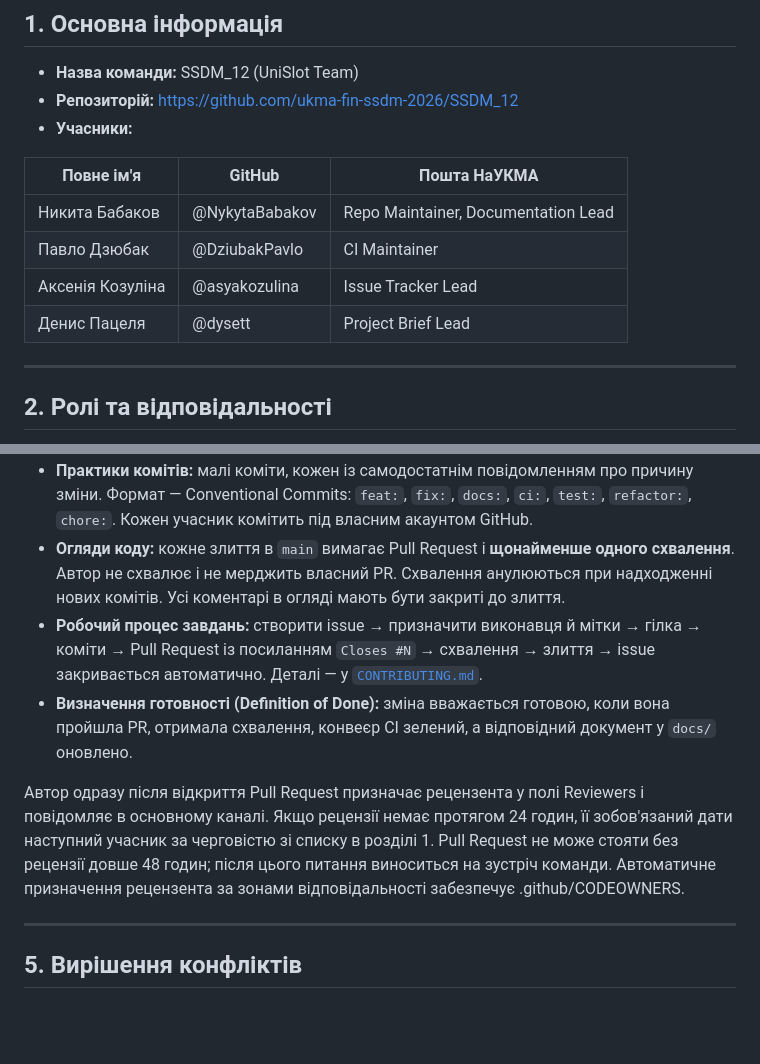
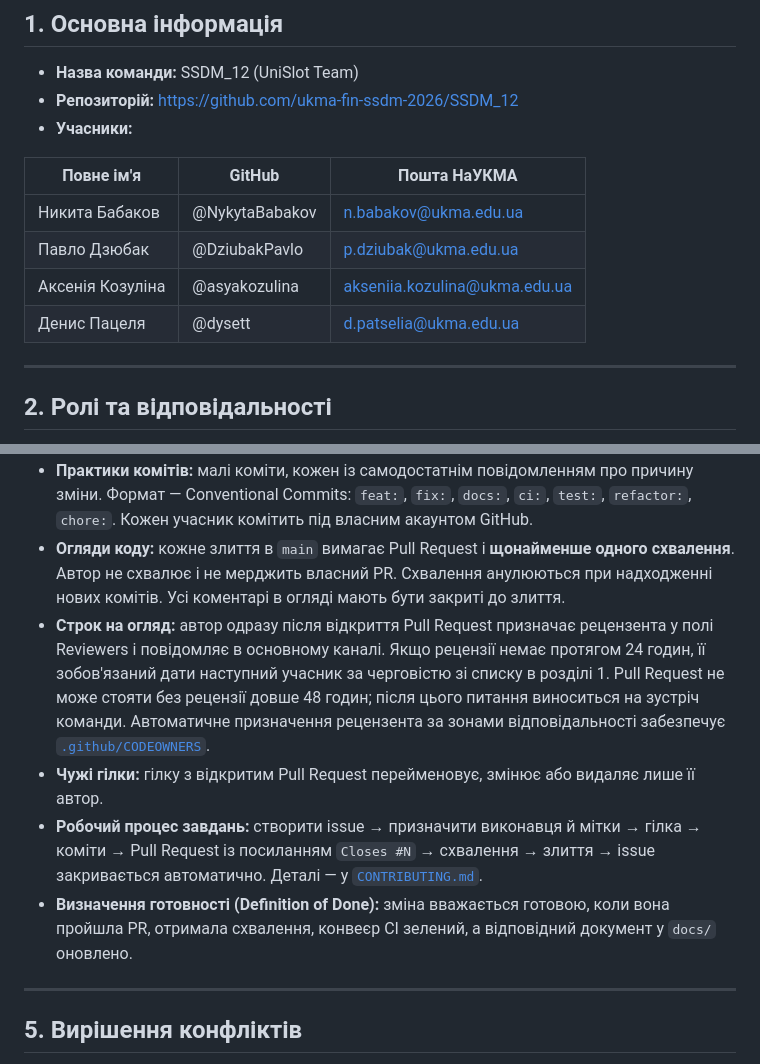
Before and after one commit to ukma-fin-ssdm-2026/SSDM_12, a Markdown page: TeamCharter.md, 2 parts joined by grey strips. GitHub-like rendering; blank space fills up the shorter version.

```diff
--- a/TeamCharter.md
+++ b/TeamCharter.md
@@ -14,10 +14,10 @@
 
 | Повне ім'я | GitHub | Пошта НаУКМА |
 |---|---|---|
-| Никита Бабаков | @NykytaBabakov | Repo Maintainer, Documentation Lead |
-| Павло Дзюбак | @DziubakPavlo | CI Maintainer |
-| Аксенія Козуліна | @asyakozulina | Issue Tracker Lead |
-| Денис Пацеля | @dysett | Project Brief Lead |
+| Никита Бабаков | @NykytaBabakov | n.babakov@ukma.edu.ua |
+| Павло Дзюбак | @DziubakPavlo | p.dziubak@ukma.edu.ua |
+| Аксенія Козуліна | @asyakozulina | akseniia.kozulina@ukma.edu.ua |
+| Денис Пацеля | @dysett | d.patselia@ukma.edu.ua |
 
 ---
 
@@ -68,17 +68,20 @@
 - **Огляди коду:** кожне злиття в `main` вимагає Pull Request і **щонайменше одного
   схвалення**. Автор не схвалює і не мерджить власний PR. Схвалення анулюються при
   надходженні нових комітів. Усі коментарі в огляді мають бути закриті до злиття.
+- **Строк на огляд:** автор одразу після відкриття Pull Request призначає рецензента у
+  полі Reviewers і повідомляє в основному каналі. Якщо рецензії немає протягом 24 годин,
+  її зобов'язаний дати наступний учасник за черговістю зі списку в розділі 1. Pull Request
+  не може стояти без рецензії довше 48 годин; після цього питання виноситься на зустріч
+  команди. Автоматичне призначення рецензента за зонами відповідальності забезпечує
+  [`.github/CODEOWNERS`](.github/CODEOWNERS).
+- **Чужі гілки:** гілку з відкритим Pull Request перейменовує, змінює або видаляє лише
+  її автор.
 - **Робочий процес завдань:** створити issue → призначити виконавця й мітки → гілка →
   коміти → Pull Request із посиланням `Closes #N` → схвалення → злиття → issue
   закривається автоматично. Деталі — у [`CONTRIBUTING.md`](CONTRIBUTING.md).
 - **Визначення готовності (Definition of Done):** зміна вважається готовою, коли вона
   пройшла PR, отримала схвалення, конвеєр CI зелений, а відповідний документ у `docs/`
   оновлено.
-
-Автор одразу після відкриття Pull Request призначає рецензента у полі Reviewers і повідомляє в основному каналі. Якщо рецензії немає
-протягом 24 годин, її зобов'язаний дати наступний учасник за черговістю зі списку в розділі 1. Pull Request не може стояти без рецензії
-довше 48 годин; після цього питання виноситься на зустріч команди. Автоматичне призначення рецензента за зонами відповідальності
-забезпечує .github/CODEOWNERS.
 
 ---
 
```
